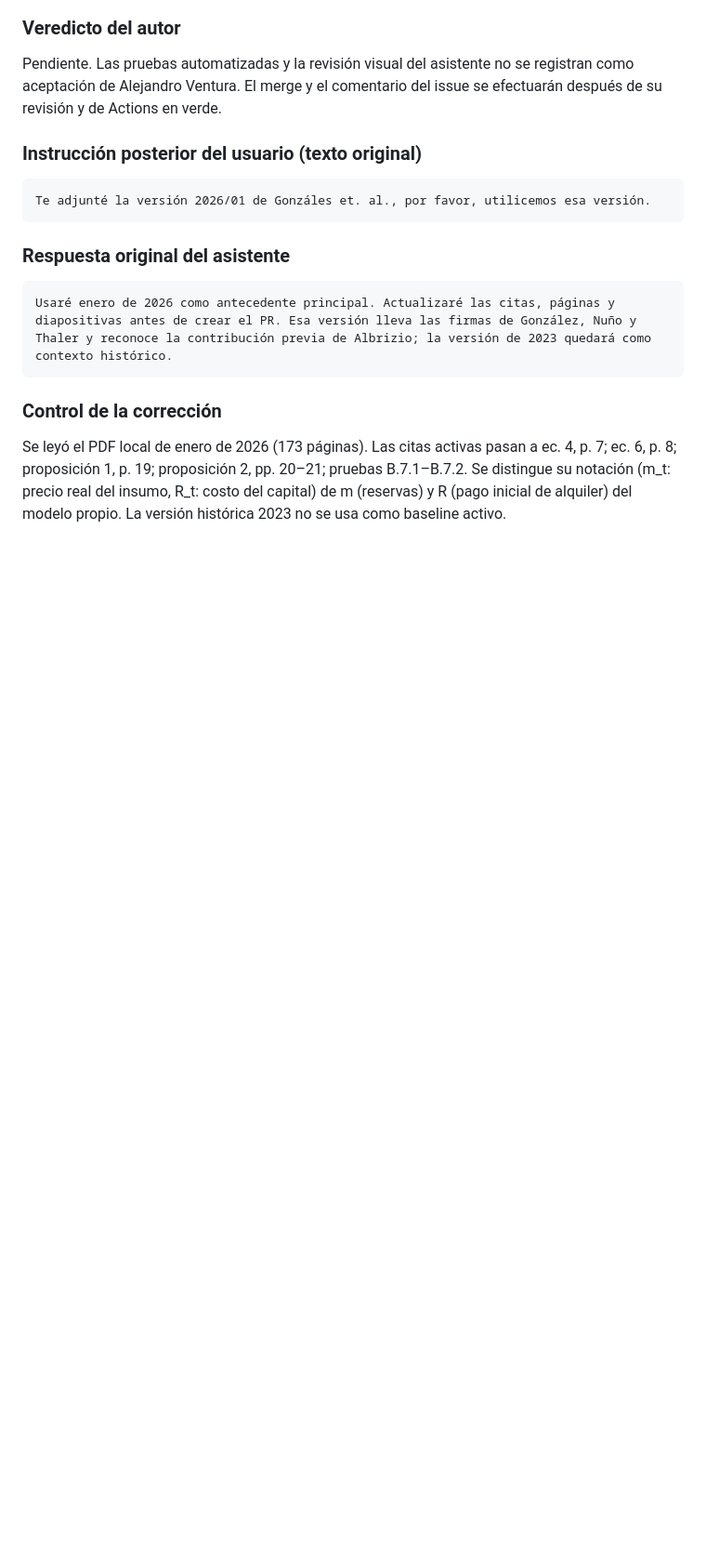
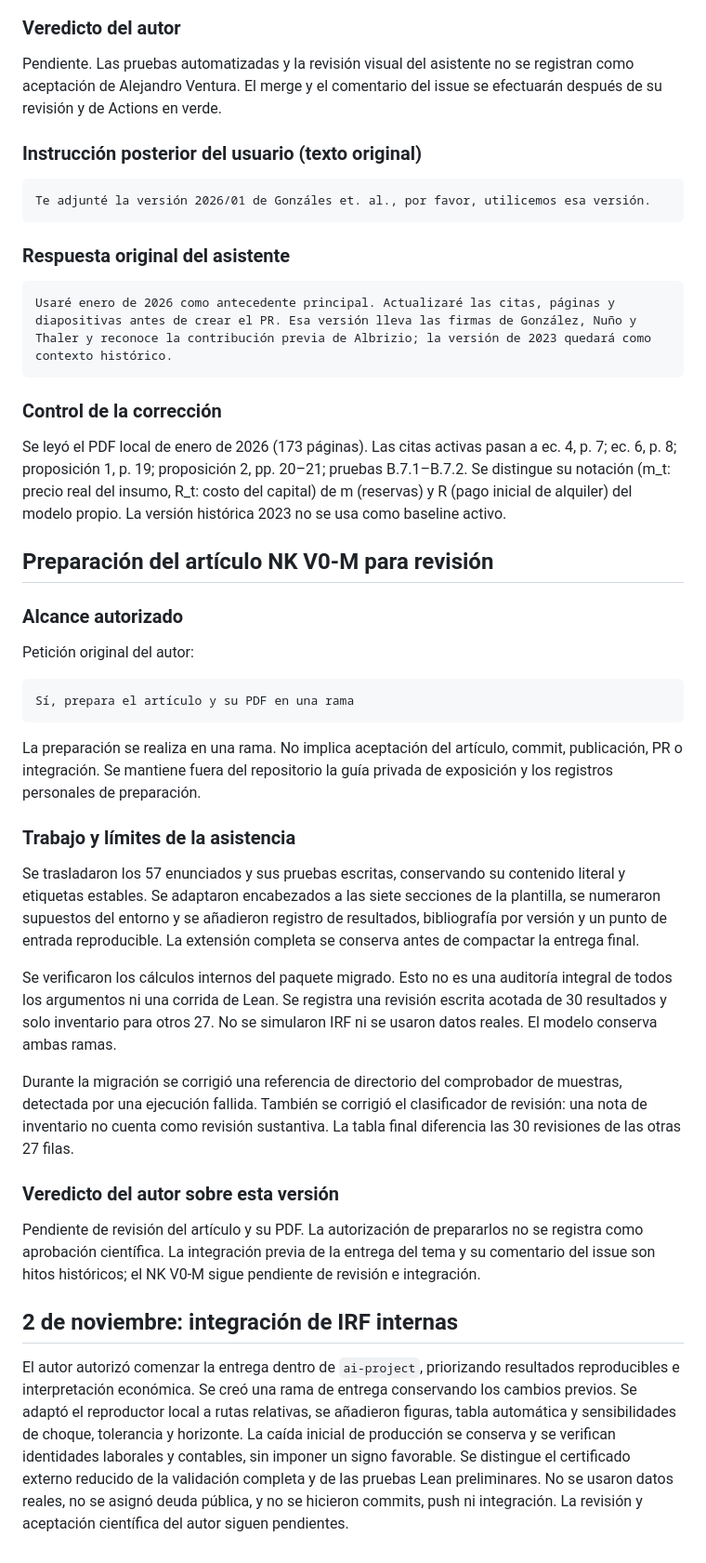
Before and after one commit to alejandroventuraventurameza-tech/ai-project, a Markdown page: prompts.md, the part around one of its changes. Shown at 93% size. Rendered like a GitHub page; blank space fills up the shorter version.

````diff
--- a/prompts.md
+++ b/prompts.md
@@ -491,3 +496,56 @@ ec. 4, p. 7; ec. 6, p. 8; proposición 1, p. 19; proposición 2, pp. 20–21;
 pruebas B.7.1–B.7.2. Se distingue su notación (m_t: precio real del insumo,
 R_t: costo del capital) de m (reservas) y R (pago inicial de alquiler) del
 modelo propio. La versión histórica 2023 no se usa como baseline activo.
+
+
+## Preparación del artículo NK V0-M para revisión
+
+### Alcance autorizado
+
+Petición original del autor:
+
+```text
+Sí, prepara el artículo y su PDF en una rama
+```
+
+La preparación se realiza en una rama. No implica aceptación del artículo,
+commit, publicación, PR o integración. Se mantiene fuera del repositorio la guía
+privada de exposición y los registros personales de preparación.
+
+### Trabajo y límites de la asistencia
+
+Se trasladaron los 57 enunciados y sus pruebas escritas, conservando su contenido
+literal y etiquetas estables. Se adaptaron encabezados a las siete secciones de
+la plantilla, se numeraron supuestos del entorno y se añadieron registro de
+resultados, bibliografía por versión y un punto de entrada reproducible.
+La extensión completa se conserva antes de compactar la entrega final.
+
+Se verificaron los cálculos internos del paquete migrado. Esto no es una
+auditoría integral de todos los argumentos ni una corrida de Lean. Se registra
+una revisión escrita acotada de 30 resultados y solo inventario para otros 27.
+No se simularon IRF ni se usaron datos reales. El modelo conserva ambas ramas.
+
+Durante la migración se corrigió una referencia de directorio del comprobador
+de muestras, detectada por una ejecución fallida. También se corrigió el
+clasificador de revisión: una nota de inventario no cuenta como revisión
+sustantiva. La tabla final diferencia las 30 revisiones de las otras 27 filas.
+
+### Veredicto del autor sobre esta versión
+
+Pendiente de revisión del artículo y su PDF. La autorización de prepararlos no
+se registra como aprobación científica. La integración previa de la entrega
+del tema y su comentario del issue son hitos históricos; el NK V0-M sigue
+pendiente de revisión e integración.
+
+
+## 2 de noviembre: integración de IRF internas
+
+El autor autorizó comenzar la entrega dentro de `ai-project`, priorizando
+resultados reproducibles e interpretación económica. Se creó una rama de entrega
+conservando los cambios previos. Se adaptó el reproductor local a rutas relativas,
+se añadieron figuras, tabla automática y sensibilidades de choque, tolerancia y
+horizonte. La caída inicial de producción se conserva y se verifican identidades
+laborales y contables, sin imponer un signo favorable. Se distingue el certificado
+externo reducido de la validación completa y de las pruebas Lean preliminares.
+No se usaron datos reales, no se asignó deuda pública, y no se hicieron commits,
+push ni integración. La revisión y aceptación científica del autor siguen pendientes.
````
Also changed, not shown: other parts of prompts.md (+12 -7 lines).
